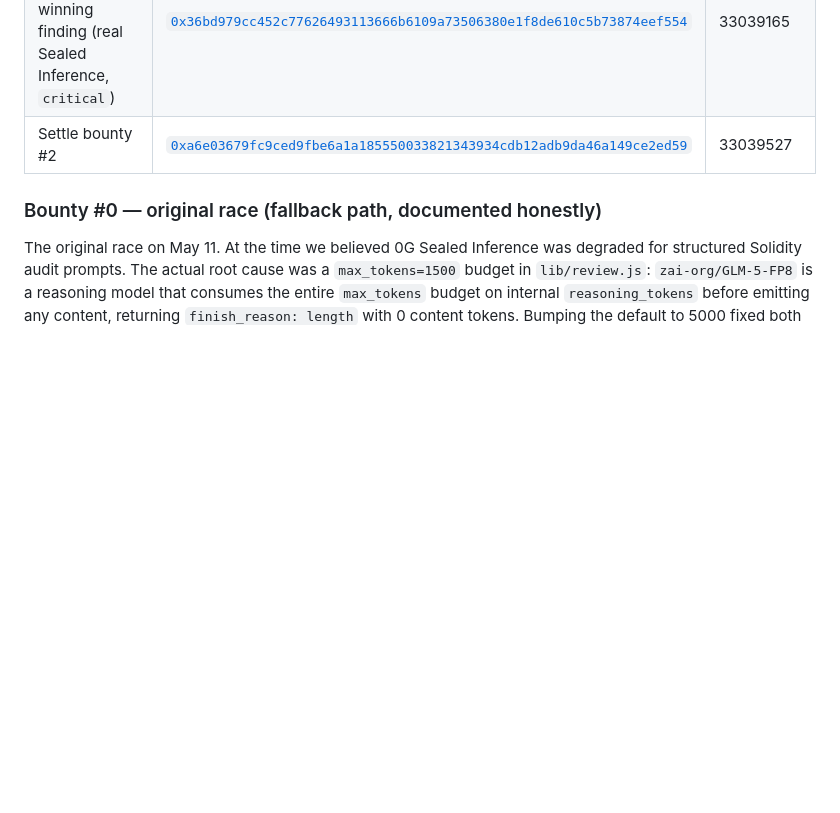
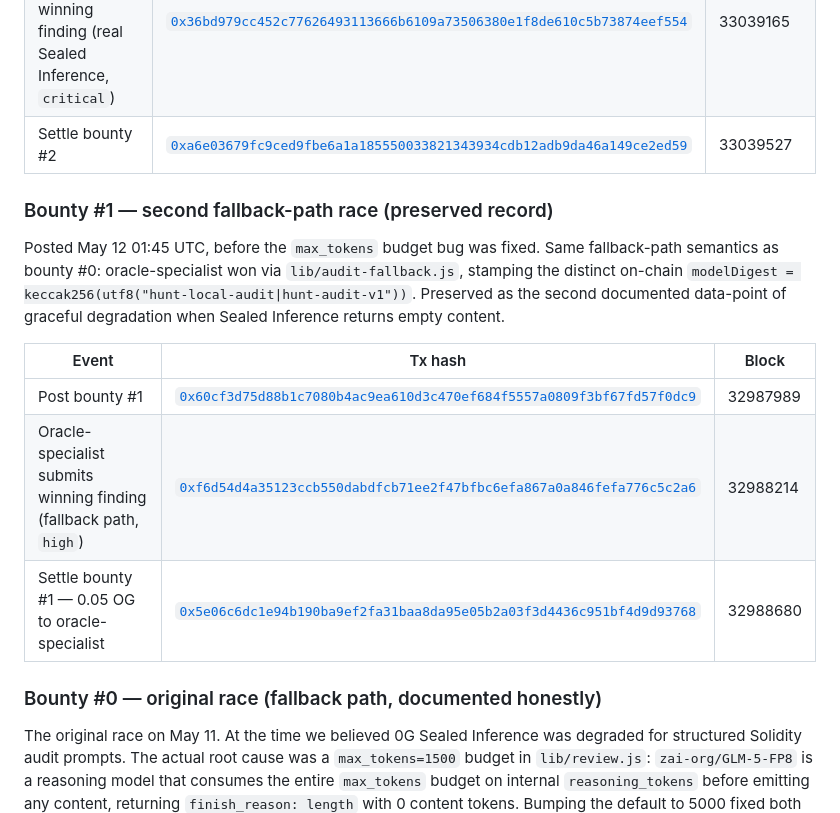
Before and after one commit to Ridwannurudeen/kin, a Markdown page: README.md, the part around the change. GitHub-like rendering; blank space fills up the shorter version.

```diff
--- a/README.md
+++ b/README.md
@@ -72,6 +72,16 @@ Posted after the `max_tokens` fix landed but before per-hunter specialty narrowi
 | Post bounty #2 | [`0x8da9cf06cfcf963ec9ad000d37a1652f0fb352c43909e6f254255db7091e4314`](https://chainscan.0g.ai/tx/0x8da9cf06cfcf963ec9ad000d37a1652f0fb352c43909e6f254255db7091e4314) | (chainscan) |
 | Oracle-specialist submits winning finding (real Sealed Inference, `critical`) | [`0x36bd979cc452c77626493113666b6109a73506380e1f8de610c5b73874eef554`](https://chainscan.0g.ai/tx/0x36bd979cc452c77626493113666b6109a73506380e1f8de610c5b73874eef554) | 33039165 |
 | Settle bounty #2 | [`0xa6e03679fc9ced9fbe6a1a185550033821343934cdb12adb9da46a149ce2ed59`](https://chainscan.0g.ai/tx/0xa6e03679fc9ced9fbe6a1a185550033821343934cdb12adb9da46a149ce2ed59) | 33039527 |
+
+### Bounty #1 — second fallback-path race (preserved record)
+
+Posted May 12 01:45 UTC, before the `max_tokens` budget bug was fixed. Same fallback-path semantics as bounty #0: oracle-specialist won via `lib/audit-fallback.js`, stamping the distinct on-chain `modelDigest = keccak256(utf8("hunt-local-audit|hunt-audit-v1"))`. Preserved as the second documented data-point of graceful degradation when Sealed Inference returns empty content.
+
+| Event | Tx hash | Block |
+|---|---|---|
+| Post bounty #1 | [`0x60cf3d75d88b1c7080b4ac9ea610d3c470ef684f5557a0809f3bf67fd57f0dc9`](https://chainscan.0g.ai/tx/0x60cf3d75d88b1c7080b4ac9ea610d3c470ef684f5557a0809f3bf67fd57f0dc9) | 32987989 |
+| Oracle-specialist submits winning finding (fallback path, `high`) | [`0xf6d54d4a35123ccb550dabdfcb71ee2f47bfbc6efa867a0a846fefa776c5c2a6`](https://chainscan.0g.ai/tx/0xf6d54d4a35123ccb550dabdfcb71ee2f47bfbc6efa867a0a846fefa776c5c2a6) | 32988214 |
+| Settle bounty #1 — 0.05 OG to oracle-specialist | [`0x5e06c6dc1e94b190ba9ef2fa31baa8da95e05b2a03f3d4436c951bf4d9d93768`](https://chainscan.0g.ai/tx/0x5e06c6dc1e94b190ba9ef2fa31baa8da95e05b2a03f3d4436c951bf4d9d93768) | 32988680 |
 
 ### Bounty #0 — original race (fallback path, documented honestly)
 
```
Also changed, not shown: doc/DEMO_VIDEO_SCRIPT.md (+4 -0 lines), doc/SUBMISSION.md (+10 -0 lines).
